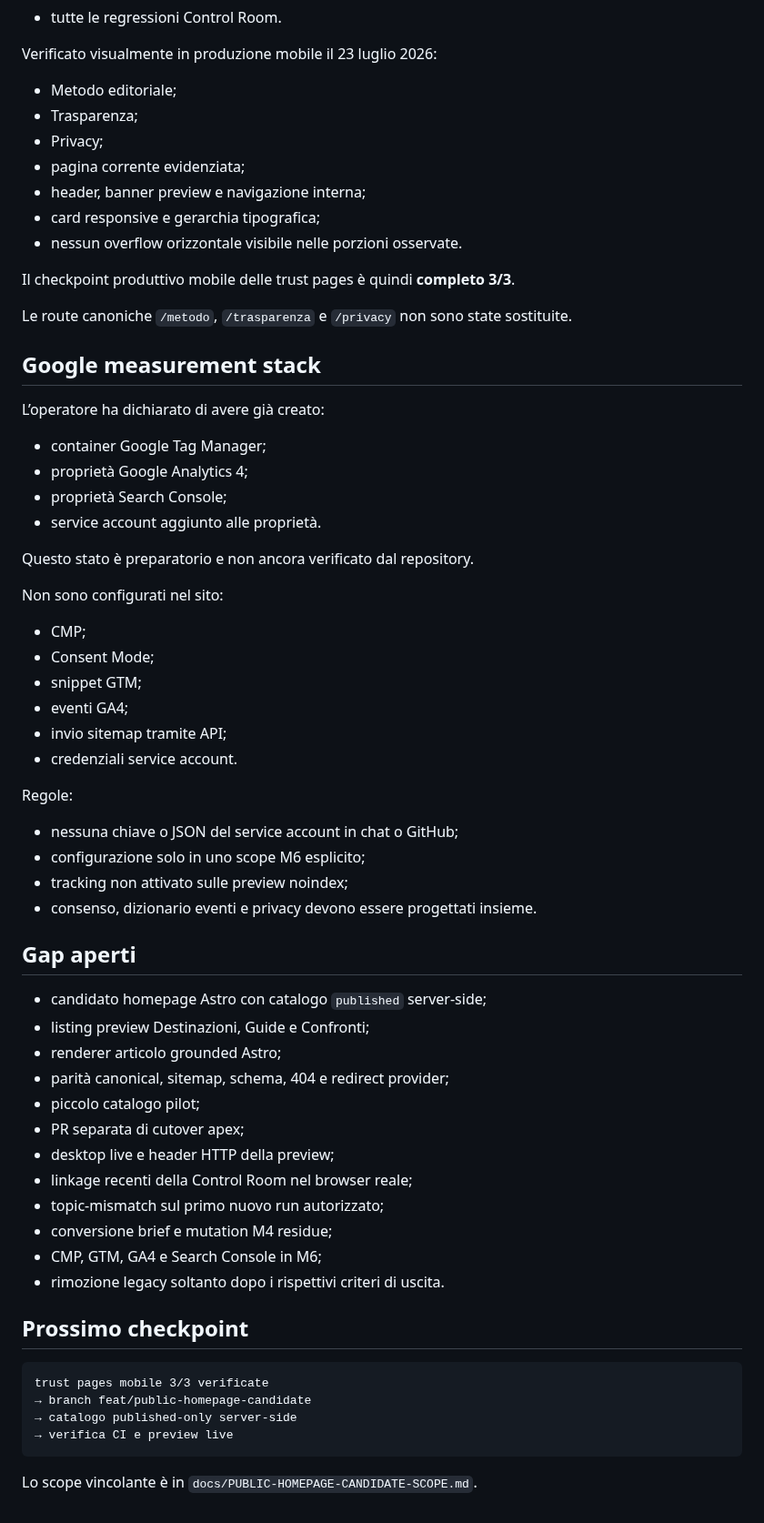
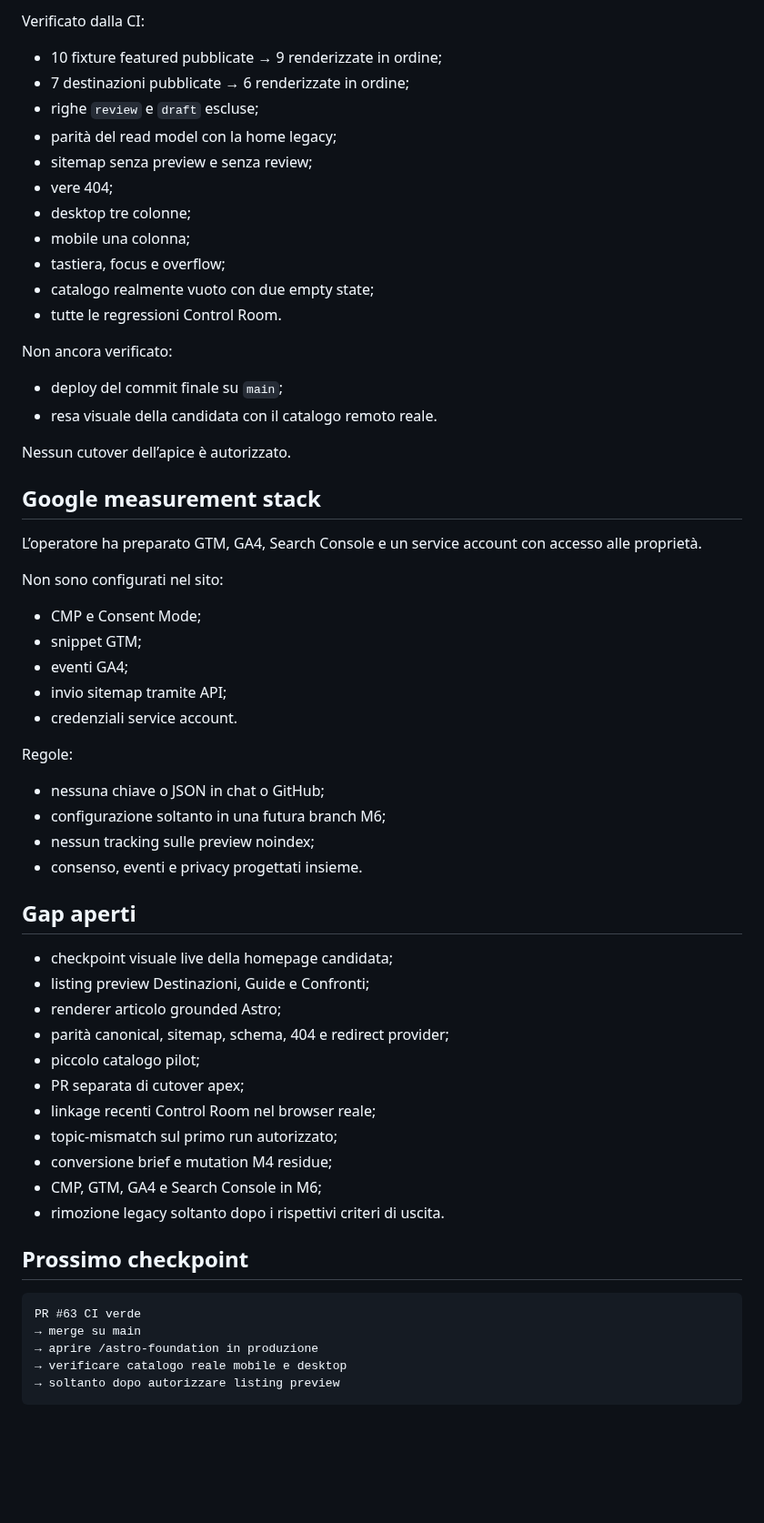
Before and after one commit to soliwkr/esim, a Markdown page: docs/STATUS.md, the part around one of its changes. Shown at 91% size. GitHub-like rendering; blank space fills up the shorter version.

````diff
--- a/docs/STATUS.md
+++ b/docs/STATUS.md
@@ -180,34 +183,31 @@ Verificato in CI:
+Verificato dalla CI:
+
+- 10 fixture featured pubblicate → 9 renderizzate in ordine;
+- 7 destinazioni pubblicate → 6 renderizzate in ordine;
+- righe `review` e `draft` escluse;
+- parità del read model con la home legacy;
+- sitemap senza preview e senza review;
+- vere 404;
+- desktop tre colonne;
+- mobile una colonna;
+- tastiera, focus e overflow;
+- catalogo realmente vuoto con due empty state;
 - tutte le regressioni Control Room.
 
-Verificato visualmente in produzione mobile il 23 luglio 2026:
+Non ancora verificato:
 
-- Metodo editoriale;
-- Trasparenza;
-- Privacy;
-- pagina corrente evidenziata;
-- header, banner preview e navigazione interna;
-- card responsive e gerarchia tipografica;
-- nessun overflow orizzontale visibile nelle porzioni osservate.
+- deploy del commit finale su `main`;
+- resa visuale della candidata con il catalogo remoto reale.
 
-Il checkpoint produttivo mobile delle trust pages è quindi **completo 3/3**.
-
-Le route canoniche `/metodo`, `/trasparenza` e `/privacy` non sono state sostituite.
+Nessun cutover dell’apice è autorizzato.
 
 ## Google measurement stack
 
-L’operatore ha dichiarato di avere già creato:
-
-- container Google Tag Manager;
-- proprietà Google Analytics 4;
-- proprietà Search Console;
-- service account aggiunto alle proprietà.
-
-Questo stato è preparatorio e non ancora verificato dal repository.
+L’operatore ha preparato GTM, GA4, Search Console e un service account con accesso alle proprietà.
 
 Non sono configurati nel sito:
 
-- CMP;
-- Consent Mode;
+- CMP e Consent Mode;
 - snippet GTM;
 - eventi GA4;
 - invio sitemap tramite API;
@@ -215,22 +215,21 @@ Non sono configurati nel sito:
 
 Regole:
 
-- nessuna chiave o JSON del service account in chat o GitHub;
-- configurazione solo in uno scope M6 esplicito;
-- tracking non attivato sulle preview noindex;
-- consenso, dizionario eventi e privacy devono essere progettati insieme.
+- nessuna chiave o JSON in chat o GitHub;
+- configurazione soltanto in una futura branch M6;
+- nessun tracking sulle preview noindex;
+- consenso, eventi e privacy progettati insieme.
 
 ## Gap aperti
 
-- candidato homepage Astro con catalogo `published` server-side;
+- checkpoint visuale live della homepage candidata;
 - listing preview Destinazioni, Guide e Confronti;
 - renderer articolo grounded Astro;
 - parità canonical, sitemap, schema, 404 e redirect provider;
 - piccolo catalogo pilot;
 - PR separata di cutover apex;
-- desktop live e header HTTP della preview;
-- linkage recenti della Control Room nel browser reale;
-- topic-mismatch sul primo nuovo run autorizzato;
+- linkage recenti Control Room nel browser reale;
+- topic-mismatch sul primo run autorizzato;
 - conversione brief e mutation M4 residue;
 - CMP, GTM, GA4 e Search Console in M6;
 - rimozione legacy soltanto dopo i rispettivi criteri di uscita.
@@ -238,10 +237,9 @@ Regole:
 ## Prossimo checkpoint
 
 ```text
-trust pages mobile 3/3 verificate
-→ branch feat/public-homepage-candidate
-→ catalogo published-only server-side
-→ verifica CI e preview live
+PR #63 CI verde
+→ merge su main
+→ aprire /astro-foundation in produzione
+→ verificare catalogo reale mobile e desktop
+→ soltanto dopo autorizzare listing preview
 ```
-
-Lo scope vincolante è in `docs/PUBLIC-HOMEPAGE-CANDIDATE-SCOPE.md`.
````
Also changed, not shown: other parts of docs/STATUS.md (+73 -70 lines).
